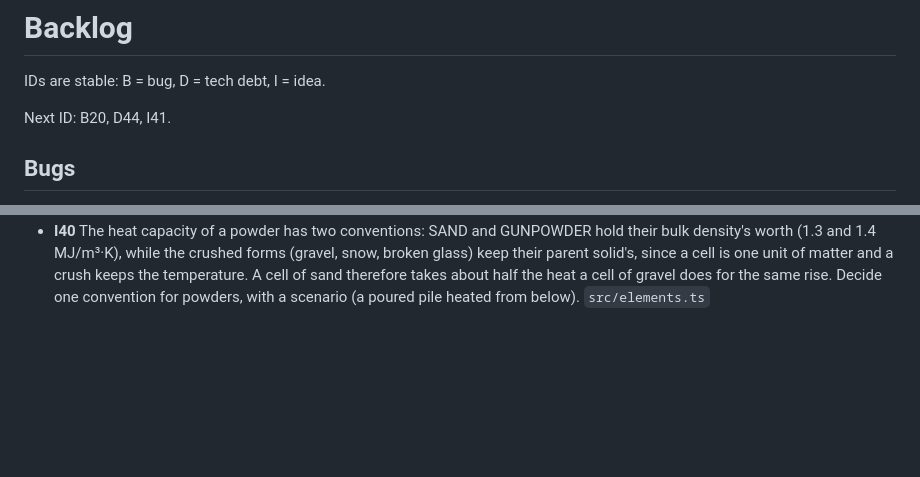
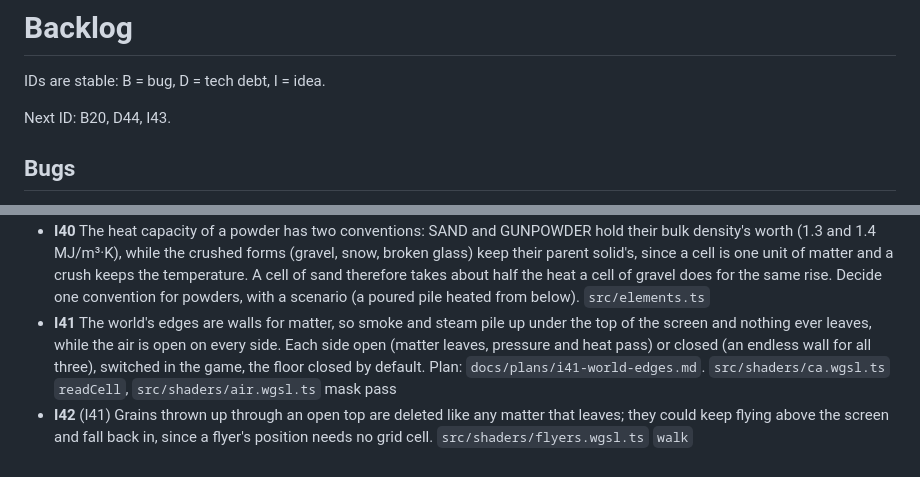
Before and after one commit to Pierre-Demessence/CorniSand, a Markdown page: docs/backlog.md, 2 parts joined by grey strips. GitHub-like rendering; blank space fills up the shorter version.

```diff
--- a/docs/backlog.md
+++ b/docs/backlog.md
@@ -2,7 +2,7 @@
 
 IDs are stable: B = bug, D = tech debt, I = idea.
 
-Next ID: B20, D44, I41.
+Next ID: B20, D44, I43.
 
 ## Bugs
 
@@ -66,3 +66,5 @@ Next ID: B20, D44, I41.
 - **I36** A game-time clock beside the speed readout: the time elapsed since the scene loaded in simulated time (supersteps run ÷ 240 per second, formatted like `7:00.0`), not the wall clock, so it stays true at any speed, when frames drop, and at 1/4x to 8x (a 7-minute melt is seen after 52 s at 8x, the clock still reading 7:00). It counts supersteps in `main.ts` (reset by a scene load, frozen by a pause, I37) and needs no GPU read-back; it is only "real time" if B19 is fixed or the display is 60 Hz, since the physical scale is 4 supersteps per frame at 60 frames per second at 1x. Makes the real-world scenarios checkable by eye next to `I33`'s target. `src/main.ts` `animate`, `src/physics.ts` `DISPATCH_TIME`
 - **I37** Pause and rewind. Pause is a speed of 0 (the frame still runs the brush and the render, no superstep). Rewind cannot run the simulation backwards (the automaton loses information), so it restores a past state: snapshots of the GPU buffers cost about 69 MB each at 2560×1340 plus the air and flyers (I32), so a ring of them is affordable only for a few seconds or at a smaller scale. The cheaper way, inferred from the bit-identical reruns, is a keyframe every few seconds plus a log of the input (brush, tool and speed changes, with the superstep they happened at): rewinding to time t restores the last keyframe before t and replays the log up to t, faster than real time (the GPU runs 8x at 32 supersteps per frame). It needs the replay to be exactly deterministic, air, flyers and the brush included, and a new input after a rewind drops the future. Decide the rewind span and whether stepping forward one superstep or frame while paused comes with it. `src/simulation.ts`, `src/cell-field-buffers.ts` `read`, `src/main.ts`
 - **I40** The heat capacity of a powder has two conventions: SAND and GUNPOWDER hold their bulk density's worth (1.3 and 1.4 MJ/m³·K), while the crushed forms (gravel, snow, broken glass) keep their parent solid's, since a cell is one unit of matter and a crush keeps the temperature. A cell of sand therefore takes about half the heat a cell of gravel does for the same rise. Decide one convention for powders, with a scenario (a poured pile heated from below). `src/elements.ts`
+- **I41** The world's edges are walls for matter, so smoke and steam pile up under the top of the screen and nothing ever leaves, while the air is open on every side. Each side open (matter leaves, pressure and heat pass) or closed (an endless wall for all three), switched in the game, the floor closed by default. Plan: `docs/plans/i41-world-edges.md`. `src/shaders/ca.wgsl.ts` `readCell`, `src/shaders/air.wgsl.ts` mask pass
+- **I42** (I41) Grains thrown up through an open top are deleted like any matter that leaves; they could keep flying above the screen and fall back in, since a flyer's position needs no grid cell. `src/shaders/flyers.wgsl.ts` `walk`
```
Also changed, not shown: docs/plans/i41-world-edges.md (added, +90 -0 lines), docs/roadmap.md (+2 -2 lines).
